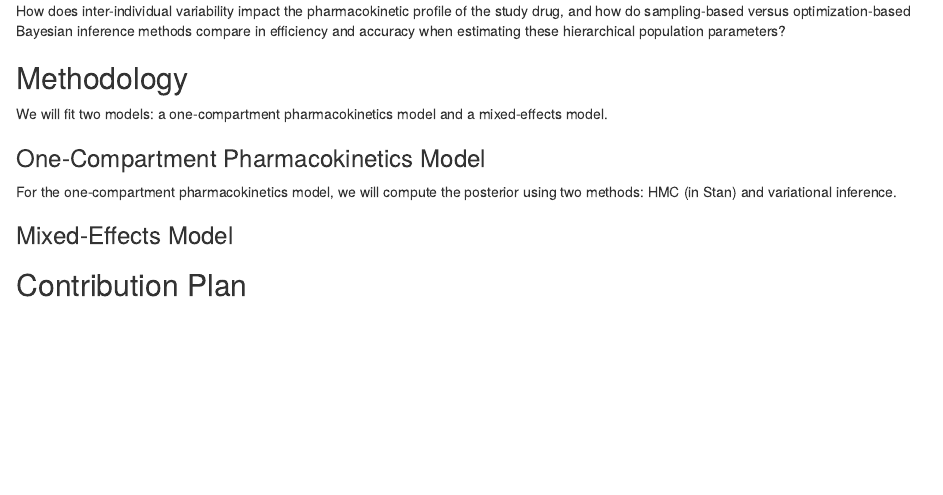
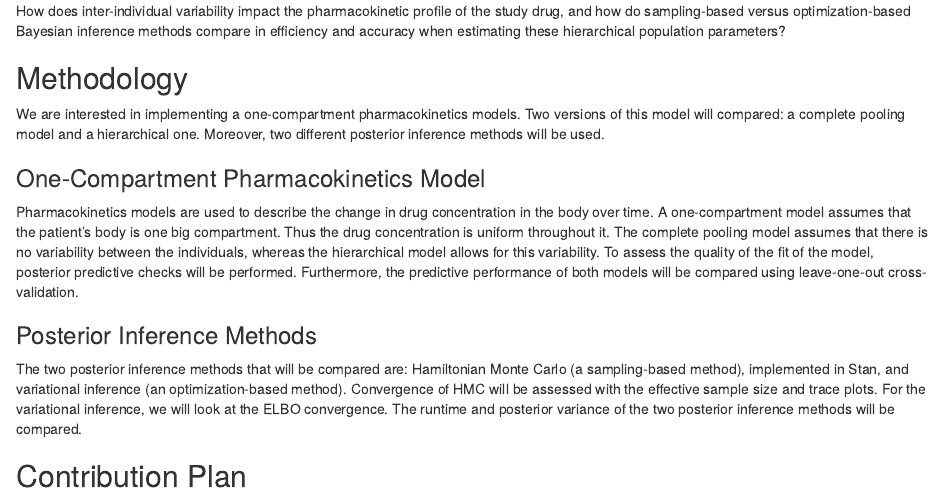
Before and after one commit to qinxinLiu/STAT-405-Project, an R Markdown document (Project_proposal_STAT405.Rmd): the page in a window 1100 px wide, from 1040 px down. Rendered offline with R 4.5, knitr and Pandoc, with nearby package versions; some code elsewhere in the file could not run offline.

Commit message:
Methodology section

```diff
--- a/Project_proposal_STAT405.Rmd
+++ b/Project_proposal_STAT405.Rmd
@@ -61,13 +61,13 @@ How does inter-individual variability impact the pharmacokinetic profile of the
 
 
 ## Methodology
-We will fit two models: a one-compartment pharmacokinetics model and a mixed-effects model.
+We are interested in implementing a one-compartment pharmacokinetics models. Two versions of this model will compared: a complete pooling model and a hierarchical one. Moreover, two different posterior inference methods will be used.
 
 ### One-Compartment Pharmacokinetics Model
-For the one-compartment pharmacokinetics model, we will compute the posterior using two methods: HMC (in Stan) and variational inference.
+Pharmacokinetics models are used to describe the change in drug concentration in the body over time. A one-compartment model assumes that the patient's body is one big compartment. Thus the drug concentration is uniform throughout it. The complete pooling model assumes that there is no variability between the individuals, whereas the hierarchical model allows for this variability. To assess the quality of the fit of the model, posterior predictive checks will be performed. Furthermore, the predictive performance of both models will be compared using leave-one-out cross-validation.
 
-
-### Mixed-Effects Model
+### Posterior Inference Methods
+The two posterior inference methods that will be compared are: Hamiltonian Monte Carlo (a sampling-based method), implemented in Stan, and variational inference (an optimization-based method). Convergence of HMC will be assessed with the effective sample size and trace plots. For the variational inference, we will look at the ELBO convergence. The runtime and posterior variance of the two posterior inference methods will be compared.
 
 
 ## Contribution Plan
```
